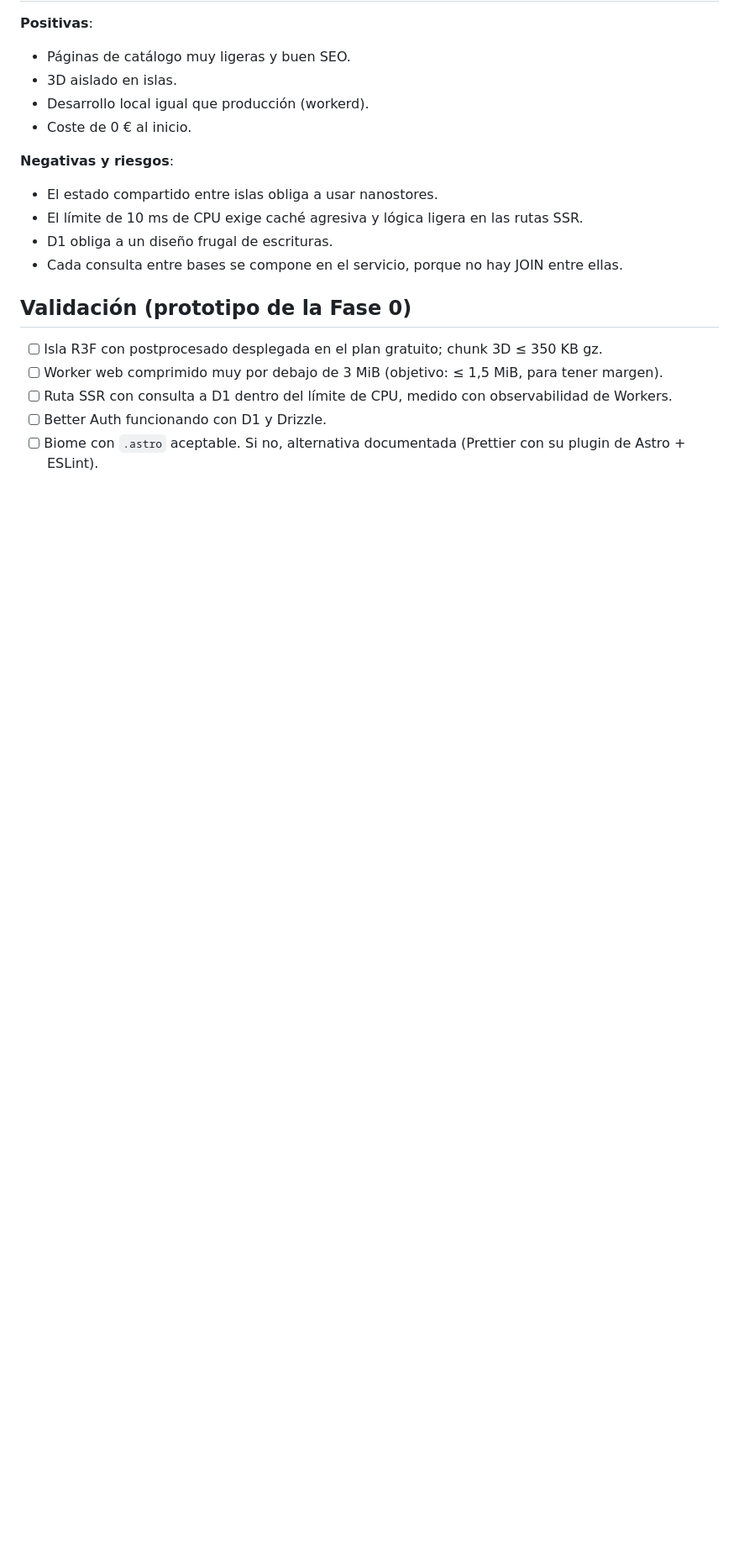
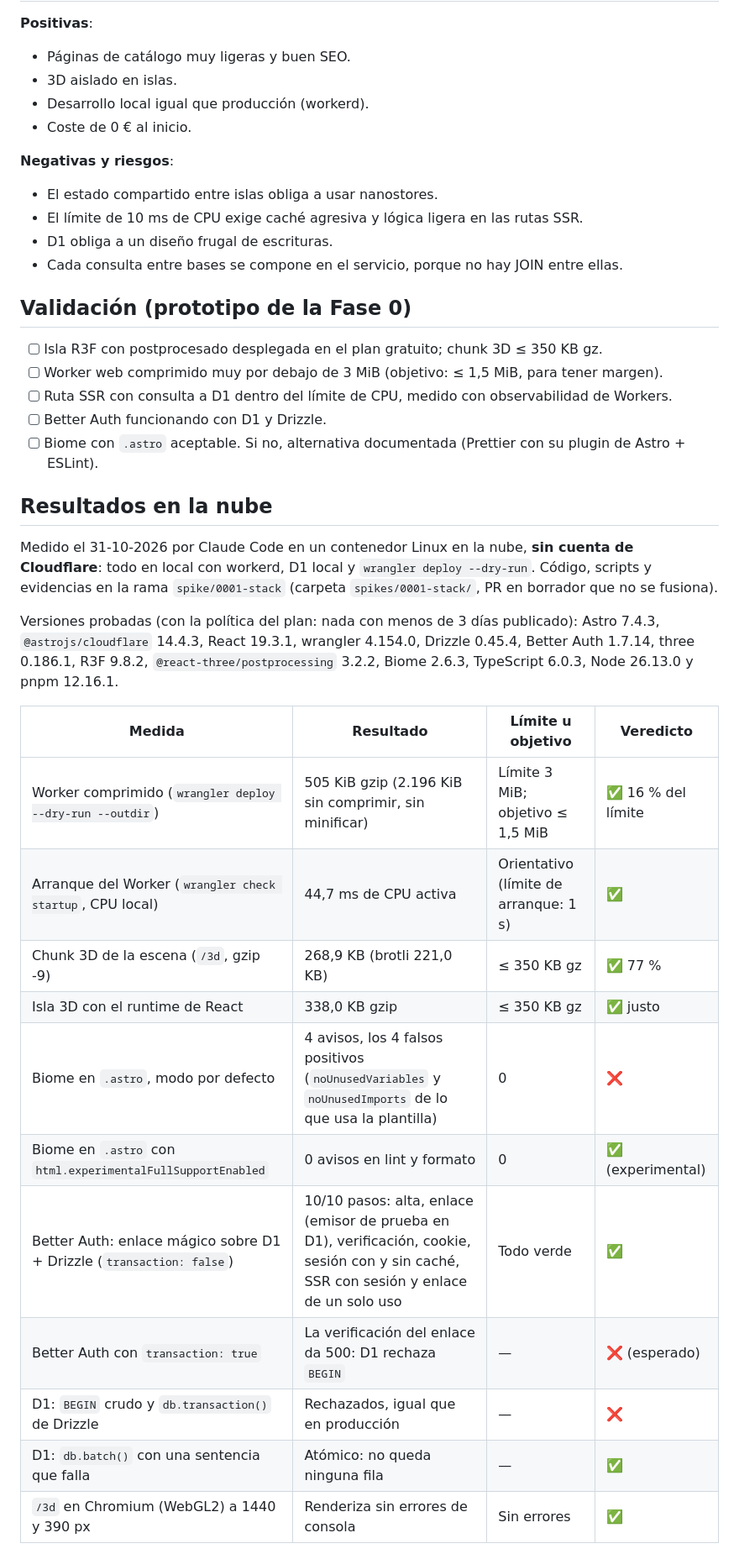
Before and after one commit to Javier-roman/taller6mm, a Markdown page: docs/adr/0001-stack.md, the part around one of its changes. Shown at 84% size. Rendered like a GitHub page; blank space fills up the shorter version.

```diff
--- a/docs/adr/0001-stack.md
+++ b/docs/adr/0001-stack.md
@@ -63,3 +63,22 @@ Hechos verificados en octubre de 2026 (revalidar en el prototipo):
 - [ ] Better Auth funcionando con D1 y Drizzle.
 - [ ] Biome con `.astro` aceptable. Si no, alternativa documentada (Prettier con su plugin de Astro + ESLint).
 
+## Resultados en la nube
+Medido el 31-10-2026 por Claude Code en un contenedor Linux en la nube, **sin cuenta de Cloudflare**: todo en local con workerd, D1 local y `wrangler deploy --dry-run`. Código, scripts y evidencias en la rama `spike/0001-stack` (carpeta `spikes/0001-stack/`, PR en borrador que no se fusiona).
+
+Versiones probadas (con la política del plan: nada con menos de 3 días publicado): Astro 7.4.3, `@astrojs/cloudflare` 14.4.3, React 19.3.1, wrangler 4.154.0, Drizzle 0.45.4, Better Auth 1.7.14, three 0.186.1, R3F 9.8.2, `@react-three/postprocessing` 3.2.2, Biome 2.6.3, TypeScript 6.0.3, Node 26.13.0 y pnpm 12.16.1.
+
+| Medida | Resultado | Límite u objetivo | Veredicto |
+|---|---|---|---|
+| Worker comprimido (`wrangler deploy --dry-run --outdir`) | 505 KiB gzip (2.196 KiB sin comprimir, sin minificar) | Límite 3 MiB; objetivo ≤ 1,5 MiB | ✅ 16 % del límite |
+| Arranque del Worker (`wrangler check startup`, CPU local) | 44,7 ms de CPU activa | Orientativo (límite de arranque: 1 s) | ✅ |
+| Chunk 3D de la escena (`/3d`, gzip -9) | 268,9 KB (brotli 221,0 KB) | ≤ 350 KB gz | ✅ 77 % |
+| Isla 3D con el runtime de React | 338,0 KB gzip | ≤ 350 KB gz | ✅ justo |
+| Biome en `.astro`, modo por defecto | 4 avisos, los 4 falsos positivos (`noUnusedVariables` y `noUnusedImports` de lo que usa la plantilla) | 0 | ❌ |
+| Biome en `.astro` con `html.experimentalFullSupportEnabled` | 0 avisos en lint y formato | 0 | ✅ (experimental) |
+| Better Auth: enlace mágico sobre D1 + Drizzle (`transaction: false`) | 10/10 pasos: alta, enlace (emisor de prueba en D1), verificación, cookie, sesión con y sin caché, SSR con sesión y enlace de un solo uso | Todo verde | ✅ |
+| Better Auth con `transaction: true` | La verificación del enlace da 500: D1 rechaza `BEGIN` | — | ❌ (esperado) |
+| D1: `BEGIN` crudo y `db.transaction()` de Drizzle | Rechazados, igual que en producción | — | ❌ |
+| D1: `db.batch()` con una sentencia que falla | Atómico: no queda ninguna fila | — | ✅ |
+| `/3d` en Chromium (WebGL2) a 1440 y 390 px | Renderiza sin errores de consola | Sin errores | ✅ |
+
```
Also changed, not shown: other parts of docs/adr/0001-stack.md (+14 -0 lines).
